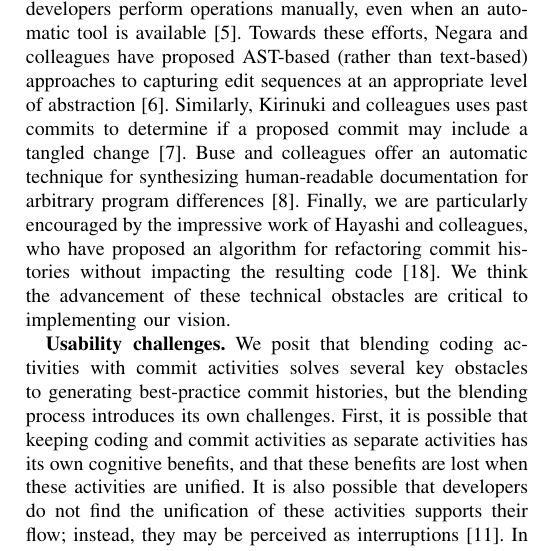
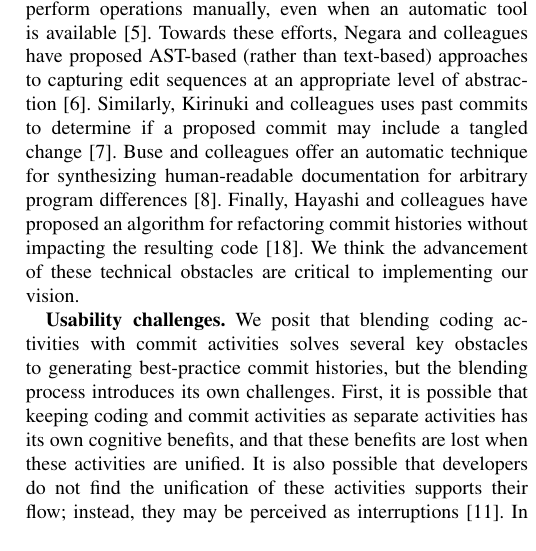
Before and after one commit to barik/CommitBubbles-Paper, a LaTeX paper (NIER2015/main.tex): part of one column of page 4 of 4, cut so that both start at the same text. Compiled offline with pdfLaTeX.

Commit message:
Remove editorializing of related work. Fixes #25.

```diff
--- a/NIER2015/main.tex
+++ b/NIER2015/main.tex
@@ -240,7 +240,7 @@ We articulate technical and usability challenges that we face in realizing our v
 Generating commits is straightforward when the developer explicitly uses a tool, but research has shown that many developers perform operations manually, even when an automatic tool is available~\cite{Murphy-Hill2012c}.
 Towards these efforts, Negara and colleagues have proposed AST-based (rather than text-based) approaches to capturing edit sequences at an appropriate level of abstraction~\cite{Negara2012}. Similarly, Kirinuki and colleagues uses past commits to determine if a proposed commit may include a tangled change~\cite{Kirinuki2014}.
 Buse and colleagues offer an automatic technique for synthesizing human-readable documentation for arbitrary program differences~\cite{Buse2010}.
-Finally, we are particularly encouraged by the impressive work of Hayashi and colleagues, who have proposed an algorithm for refactoring commit histories without impacting the resulting code~\cite{Hayashi2012}.
+Finally, Hayashi and colleagues have proposed an algorithm for refactoring commit histories without impacting the resulting code~\cite{Hayashi2012}.
 We think the advancement of these technical obstacles are critical to implementing our vision.
 
 \textbf{Usability challenges.} We posit that blending coding activities with commit activities solves several key obstacles to generating best-practice commit histories, but the blending process introduces its own challenges.
```
